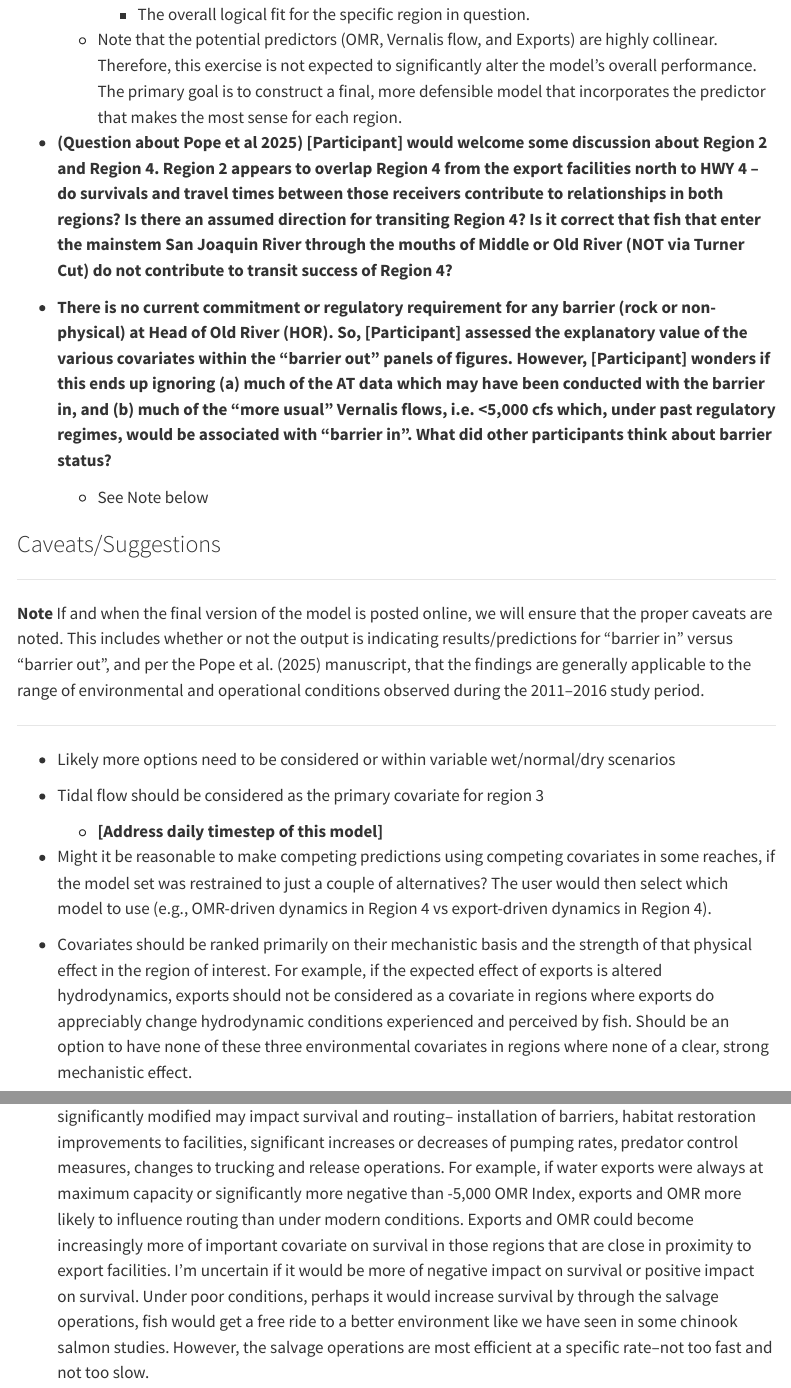
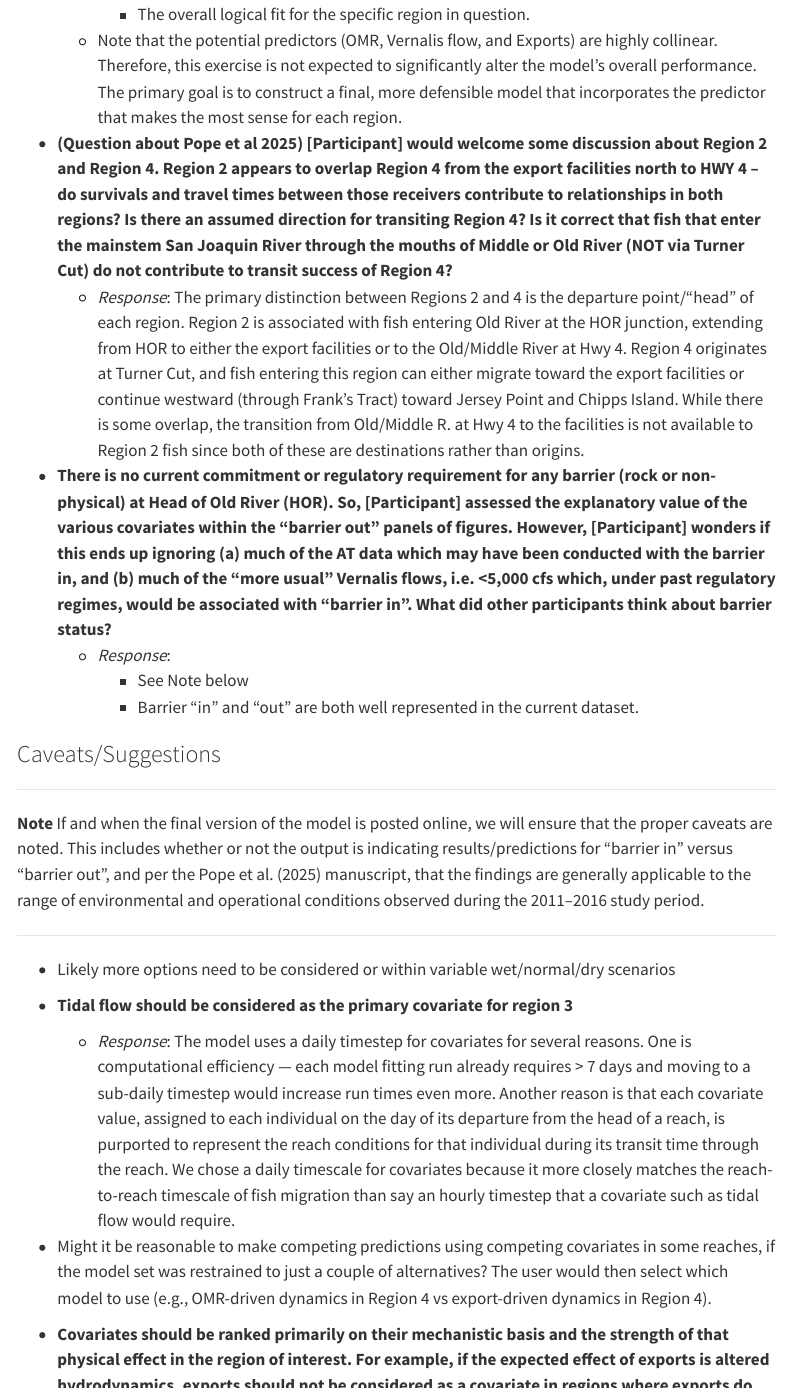
Before and after one commit to BDO-Science/steelhead-elicitation, a Quarto document (docs/Steelhead-Elicitation.qmd): the page in a window 1100 px wide, from 1320 px down before the commit and from 1310 px down after it, so that both start at the same text, and a second part further down, joined at a grey line. Rendered offline with R 4.5, knitr and Pandoc in place of Quarto, with nearby package versions; some code elsewhere in the file could not run offline; menus at the side of the page are left out.

Commit message:
Added responses to questions in elicitation round 1

```diff
--- a/docs/Steelhead-Elicitation.qmd
+++ b/docs/Steelhead-Elicitation.qmd
@@ -718,9 +718,12 @@ OMR strongest association.
   - Note that the potential predictors (OMR, Vernalis flow, and Exports) are highly collinear. Therefore, this exercise is not expected to significantly alter the model's overall performance. The primary goal is to construct a final, more defensible model that incorporates the predictor that makes the most sense for each region.
 
 - **(Question about Pope et al 2025) [Participant] would welcome some discussion about Region 2 and Region 4. Region 2 appears to overlap Region 4 from the export facilities north to HWY 4 – do survivals and travel times between those receivers contribute to relationships in both regions? Is there an assumed direction for transiting Region 4? Is it correct that fish that enter the mainstem San Joaquin River through the mouths of Middle or Old River (NOT via Turner Cut) do not contribute to transit success of Region 4? **
+  - *Response*: The primary distinction between Regions 2 and 4 is the departure point/"head" of each region. Region 2 is associated with fish entering Old River at the HOR junction, extending from HOR to either the export facilities or to the Old/Middle River at Hwy 4. Region 4 originates at Turner Cut, and fish entering this region can either migrate toward the export facilities or continue westward (through Frank's Tract) toward Jersey Point and Chipps Island. While there is some overlap, the transition from Old/Middle R. at Hwy 4 to the facilities is not available to Region 2 fish since both of these are destinations rather than origins.
 
 - **There is no current commitment or regulatory requirement for any barrier (rock or non-physical) at Head of Old River (HOR). So, [Participant] assessed the explanatory value of the various covariates within the “barrier out” panels of figures. However, [Participant] wonders if this ends up ignoring (a) much of the AT data which may have been conducted with the barrier in, and (b) much of the “more usual” Vernalis flows, i.e. <5,000 cfs which, under past regulatory regimes, would be associated with “barrier in”. What did other participants think about barrier status? **
-  - See Note below
+  - *Response*:
+    - See Note below
+    - Barrier "in" and "out" are both well represented in the current dataset.
 
 
 ### Caveats/Suggestions
@@ -734,9 +737,9 @@ If and when the final version of the model is posted online, we will ensure that
 
 - Likely more options need to be considered or within variable wet/normal/dry scenarios
 
-- Tidal flow should be considered as the primary covariate for region 3
-  - **[Address daily timestep of this model]**
+- **Tidal flow should be considered as the primary covariate for region 3**
+  - *Response*: The model uses a daily timestep for covariates for several reasons. One is computational efficiency — each model fitting run already requires > 7 days and moving to a sub-daily timestep would increase run times even more. Another reason is that each covariate value, assigned to each individual on the day of its departure from the head of a reach, is purported to represent the reach conditions for that individual during its transit time through the reach. We chose a daily timescale for covariates because it more closely matches the reach-to-reach timescale of fish migration than say an hourly timestep that a covariate such as tidal flow would require.
 
 - Might it be reasonable to make competing predictions using competing covariates in some reaches, if the model set was restrained to just a couple of alternatives? The user would then select which model to use (e.g., OMR-driven dynamics in Region 4 vs export-driven dynamics in Region 4).
 
-- Covariates should be ranked primarily on their mechanistic basis and the strength of that physical effect in the region of interest. For example, if the expected effect of exports is altered hydrodynamics, exports should not be considered as a covariate in regions where exports do appreciably change hydrodynamic conditions experienced and perceived by fish. Should be an option to have none of these three environmental covariates in regions where none of a clear, strong mechanistic effect.
+- **Covariates should be ranked primarily on their mechanistic basis and the strength of that physical effect in the region of interest. For example, if the expected effect of exports is altered hydrodynamics, exports should not be considered as a covariate in regions where exports do appreciably change hydrodynamic conditions experienced and perceived by fish. Should be an option to have none of these three environmental covariates in regions where none of a clear, strong mechanistic effect.**
```
Also changed, not shown: docs/Steelhead-Elicitation.qmd (3 more changed lines), 1 other file.
